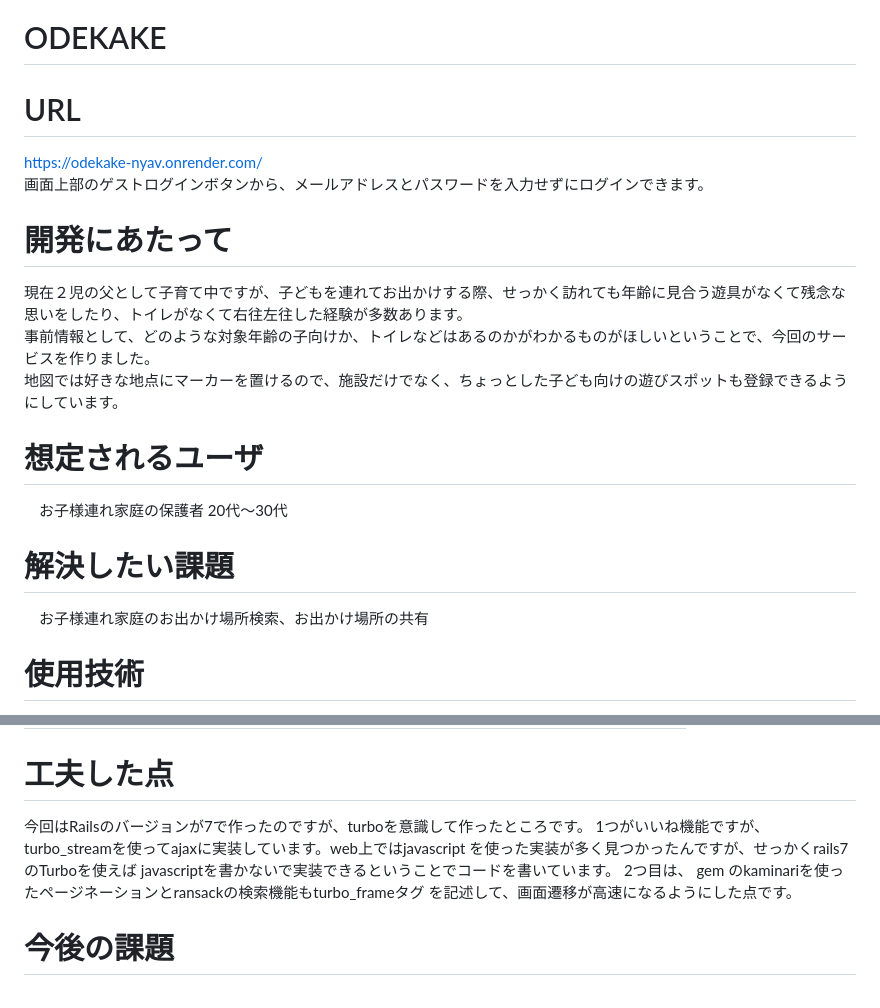
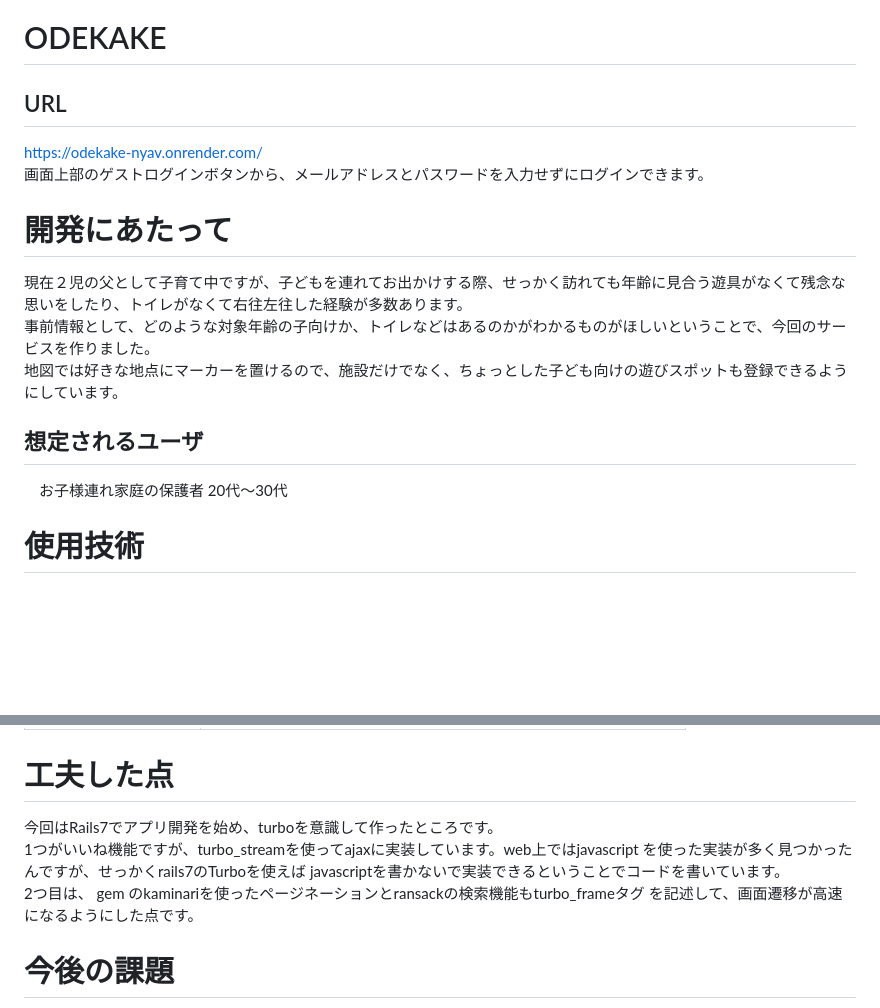
Before and after one commit to Hidetoshi-Hitotsu/ODEKAKE, a Markdown page: README.md, 2 parts joined by grey strips. Drawn GitHub-style; blank space fills up the shorter version.

Commit message:
READMEの修正

```diff
--- a/README.md
+++ b/README.md
@@ -1,6 +1,6 @@
 # ODEKAKE
 
-# URL
+## URL
 https://odekake-nyav.onrender.com/<br>
 画面上部のゲストログインボタンから、メールアドレスとパスワードを入力せずにログインできます。
 
@@ -9,11 +9,10 @@ https://odekake-nyav.onrender.com/<br>
 事前情報として、どのような対象年齢の子向けか、トイレなどはあるのかがわかるものがほしいということで、今回のサービスを作りました。<br>
 地図では好きな地点にマーカーを置けるので、施設だけでなく、ちょっとした子ども向けの遊びスポットも登録できるようにしています。
 
-# 想定されるユーザ
+## 想定されるユーザ
 　お子様連れ家庭の保護者 20代〜30代
 
-# 解決したい課題
-　お子様連れ家庭のお出かけ場所検索、お出かけ場所の共有
+
 
 # 使用技術
 * Ruby 3.2.2
@@ -56,8 +55,8 @@ https://odekake-nyav.onrender.com/<br>
 | 並べ替え機能       | 新着順、更新順、いいね順での並び替え(ransack) |
 
 # 工夫した点
-今回はRailsのバージョンが7で作ったのですが、turboを意識して作ったところです。
-1つがいいね機能ですが、turbo_streamを使ってajaxに実装しています。web上ではjavascript を使った実装が多く見つかったんですが、せっかくrails7のTurboを使えば javascriptを書かないで実装できるということでコードを書いています。
+今回はRails7でアプリ開発を始め、turboを意識して作ったところです。<br>
+1つがいいね機能ですが、turbo_streamを使ってajaxに実装しています。web上ではjavascript を使った実装が多く見つかったんですが、せっかくrails7のTurboを使えば javascriptを書かないで実装できるということでコードを書いています。<br>
 2つ目は、 gem のkaminariを使ったページネーションとransackの検索機能もturbo_frameタグ を記述して、画面遷移が高速になるようにした点です。
 
 # 今後の課題
```
Also changed, not shown: other parts of README.md (+3 -4 lines).
